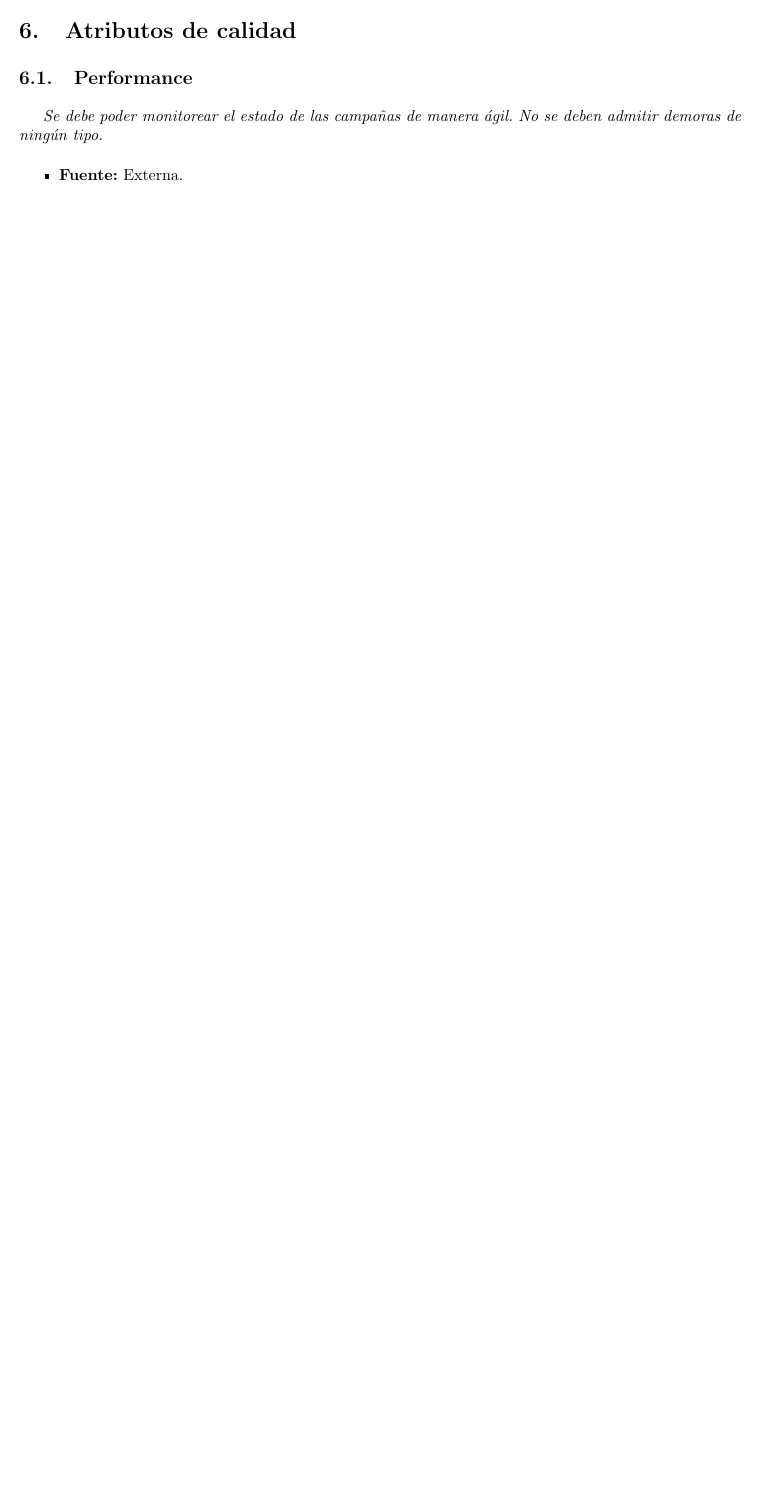
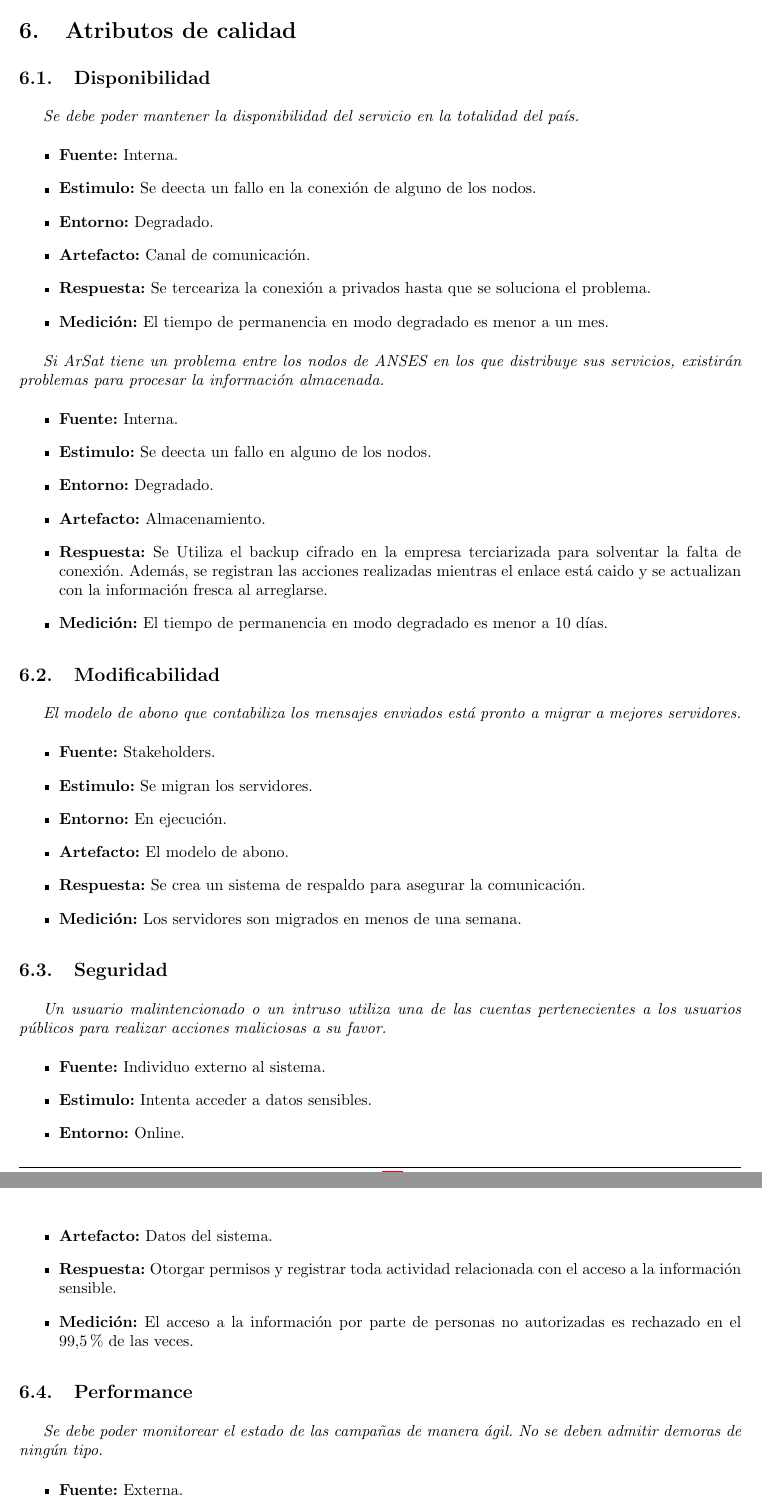
Before and after one commit to LeandroLovisolo/ISW2-TP2, a LaTeX document (tex/informe.tex): part of page 10 of 10 before the commit and two parts of pages 10 and 11 of 11 after it, the two joined at a grey line, cut so that both start at the same text, the shorter picture padded with empty space. Compiled offline with pdfLaTeX.

Commit message:
agregue un Atributo de calidad

```diff
--- a/tex/informe.tex
+++ b/tex/informe.tex
@@ -421,6 +421,49 @@ En lo que sigue, se presenta el diagrama de Gantt con la planificación estimada
 \end{figure}
 
 \section{Atributos de calidad}
+\subsection{Disponibilidad}
+\textit{Se debe poder mantener la disponibilidad del servicio en la totalidad del país.}
+\begin{itemize}
+  \item \textbf{Fuente:} Interna.
+  \item \textbf{Estimulo:} Se deecta un fallo en la conexión de alguno de los nodos.
+  \item \textbf{Entorno:} Degradado.
+  \item \textbf{Artefacto:} Canal de comunicación.
+  \item \textbf{Respuesta:} Se terceariza la conexión a privados hasta que se soluciona el problema.
+  \item \textbf{Medición:} El tiempo de permanencia en modo degradado es menor a un mes.
+\end{itemize}
+
+\textit{Si ArSat tiene un problema entre los nodos de ANSES en los que distribuye sus servicios, existirán problemas para procesar la información almacenada.}
+\begin{itemize}
+  \item \textbf{Fuente:} Interna.
+  \item \textbf{Estimulo:} Se deecta un fallo en alguno de los nodos.
+  \item \textbf{Entorno:} Degradado.
+  \item \textbf{Artefacto:} Almacenamiento.
+  \item \textbf{Respuesta:} Se Utiliza el backup cifrado en la empresa terciarizada para solventar la falta de conexión. Además, se registran las acciones realizadas mientras el enlace está caido y se actualizan con la información fresca al arreglarse.
+  \item \textbf{Medición:} El tiempo de permanencia en modo degradado es menor a 10 días.
+\end{itemize}
+
+\subsection{Modificabilidad}
+\textit{El modelo de abono que contabiliza los mensajes enviados está pronto a migrar a mejores servidores.}
+\begin{itemize}
+  \item \textbf{Fuente:} Stakeholders.
+  \item \textbf{Estimulo:} Se migran los servidores.
+  \item \textbf{Entorno:} En ejecución.
+  \item \textbf{Artefacto:} El modelo de abono.
+  \item \textbf{Respuesta:} Se crea un sistema de respaldo para asegurar la comunicación.
+  \item \textbf{Medición:} Los servidores son migrados en menos de una semana.
+\end{itemize}
+
+\subsection{Seguridad}
+\textit{Un usuario malintencionado o un intruso utiliza una de las cuentas pertenecientes a los usuarios públicos para realizar acciones maliciosas a su favor.}
+\begin{itemize}
+  \item \textbf{Fuente:} Individuo externo al sistema.
+  \item \textbf{Estimulo:} Intenta acceder a datos sensibles.
+  \item \textbf{Entorno:} Online.
+  \item \textbf{Artefacto:} Datos del sistema.
+  \item \textbf{Respuesta:} Otorgar permisos y registrar toda actividad relacionada con el acceso a la información sensible.
+  \item \textbf{Medición:} El acceso a la información por parte de personas no autorizadas es rechazado en el 99,5\% de las veces.
+\end{itemize}
+
 \subsection{Performance}
 \textit{Se debe poder monitorear el estado de las campañas de manera ágil. No se deben admitir demoras de ningún tipo.}
 \begin{itemize}
```
Also changed, not shown: tex/informe.tex (1 more changed lines).
